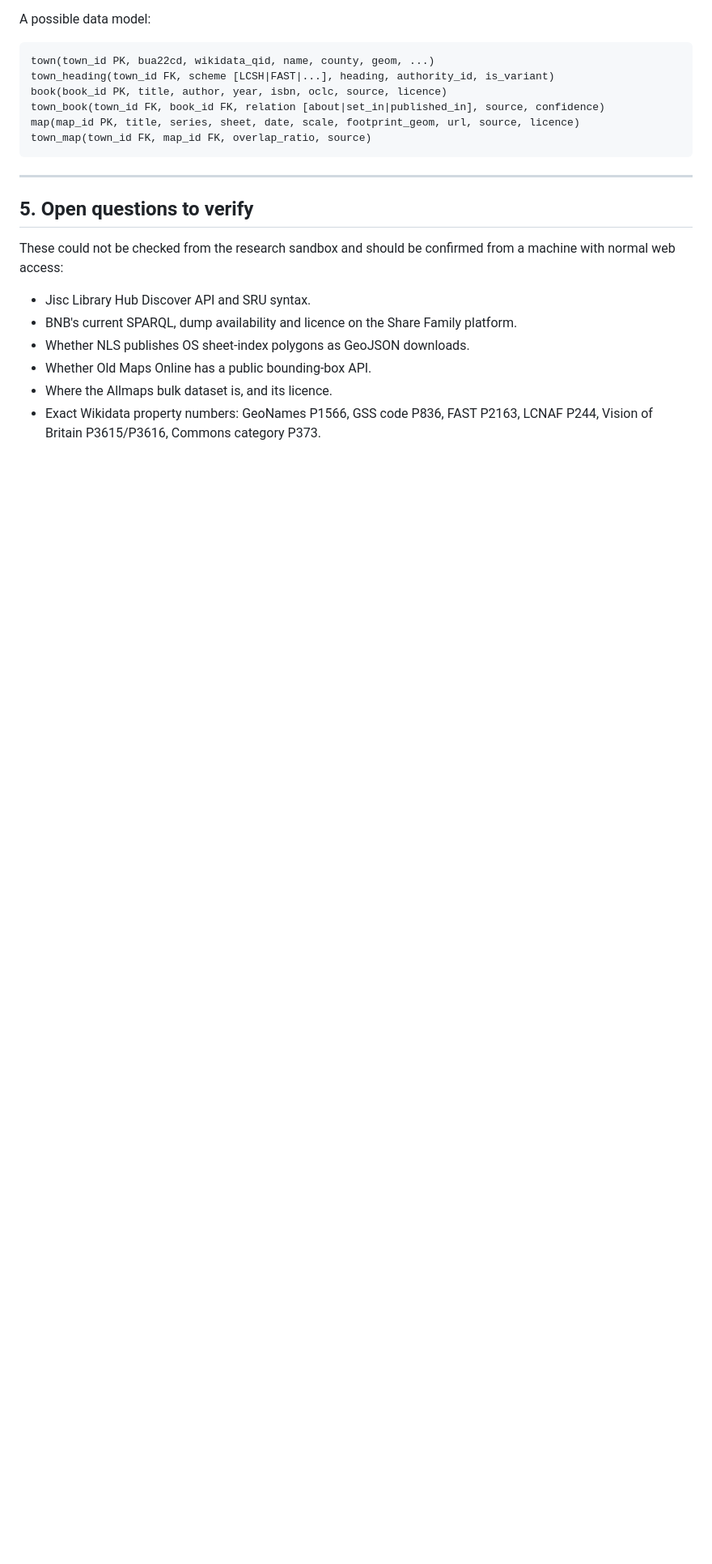
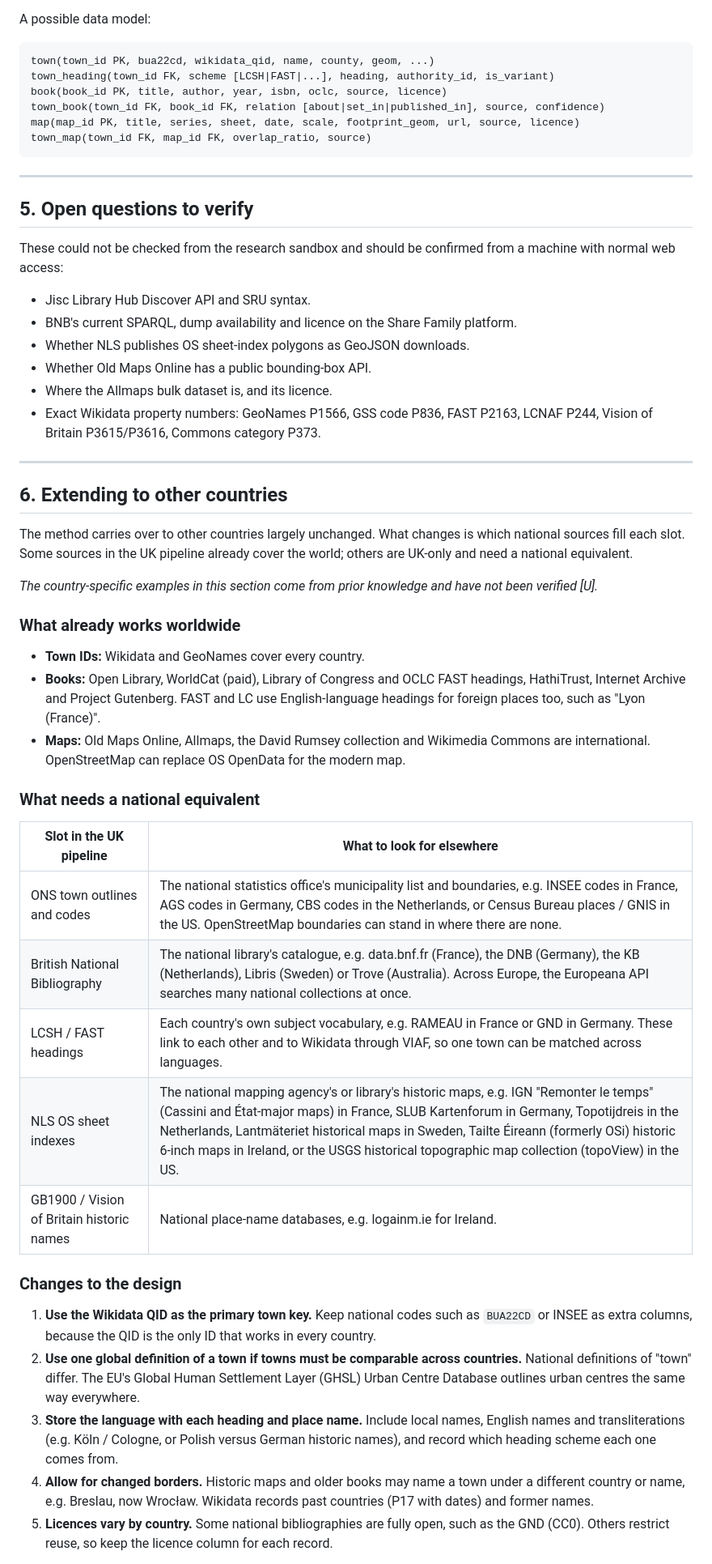
Before and after one commit to geoff-jpg/Git_test1, a Markdown page: docs/uk-towns-books-maps-report.md, the part around one of its changes. Shown at 81% size. Rendered like a GitHub page; blank space fills up the shorter version.

Commit message:
Add section on extending the town-books-maps pipeline to other countries
Co-Authored-By: Claude Opus 5.5 <noreply@anthropic.com>
Claude-Session: https://claude.ai/code/session_01CfJpULNxA7mXcTfzfJmJjP

```diff
--- a/docs/uk-towns-books-maps-report.md
+++ b/docs/uk-towns-books-maps-report.md
@@ -141,3 +141,35 @@ These could not be checked from the research sandbox and should be confirmed fro
 - Where the Allmaps bulk dataset is, and its licence.
 - Exact Wikidata property numbers: GeoNames P1566, GSS code P836, FAST P2163, LCNAF P244, Vision of Britain P3615/P3616, Commons category P373.
 
+---
+
+## 6. Extending to other countries
+
+The method carries over to other countries largely unchanged. What changes is which national sources fill each slot. Some sources in the UK pipeline already cover the world; others are UK-only and need a national equivalent.
+
+*The country-specific examples in this section come from prior knowledge and have not been verified [U].*
+
+### What already works worldwide
+
+- **Town IDs:** Wikidata and GeoNames cover every country.
+- **Books:** Open Library, WorldCat (paid), Library of Congress and OCLC FAST headings, HathiTrust, Internet Archive and Project Gutenberg. FAST and LC use English-language headings for foreign places too, such as "Lyon (France)".
+- **Maps:** Old Maps Online, Allmaps, the David Rumsey collection and Wikimedia Commons are international. OpenStreetMap can replace OS OpenData for the modern map.
+
+### What needs a national equivalent
+
+| Slot in the UK pipeline | What to look for elsewhere |
+|---|---|
+| ONS town outlines and codes | The national statistics office's municipality list and boundaries, e.g. INSEE codes in France, AGS codes in Germany, CBS codes in the Netherlands, or Census Bureau places / GNIS in the US. OpenStreetMap boundaries can stand in where there are none. |
+| British National Bibliography | The national library's catalogue, e.g. data.bnf.fr (France), the DNB (Germany), the KB (Netherlands), Libris (Sweden) or Trove (Australia). Across Europe, the Europeana API searches many national collections at once. |
+| LCSH / FAST headings | Each country's own subject vocabulary, e.g. RAMEAU in France or GND in Germany. These link to each other and to Wikidata through VIAF, so one town can be matched across languages. |
+| NLS OS sheet indexes | The national mapping agency's or library's historic maps, e.g. IGN "Remonter le temps" (Cassini and État-major maps) in France, SLUB Kartenforum in Germany, Topotijdreis in the Netherlands, Lantmäteriet historical maps in Sweden, Tailte Éireann (formerly OSi) historic 6-inch maps in Ireland, or the USGS historical topographic map collection (topoView) in the US. |
+| GB1900 / Vision of Britain historic names | National place-name databases, e.g. logainm.ie for Ireland. |
+
+### Changes to the design
+
+1. **Use the Wikidata QID as the primary town key.** Keep national codes such as `BUA22CD` or INSEE as extra columns, because the QID is the only ID that works in every country.
+2. **Use one global definition of a town if towns must be comparable across countries.** National definitions of "town" differ. The EU's Global Human Settlement Layer (GHSL) Urban Centre Database outlines urban centres the same way everywhere.
+3. **Store the language with each heading and place name.** Include local names, English names and transliterations (e.g. Köln / Cologne, or Polish versus German historic names), and record which heading scheme each one comes from.
+4. **Allow for changed borders.** Historic maps and older books may name a town under a different country or name, e.g. Breslau, now Wrocław. Wikidata records past countries (P17 with dates) and former names.
+5. **Licences vary by country.** Some national bibliographies are fully open, such as the GND (CC0). Others restrict reuse, so keep the licence column for each record.
+
```
Also changed, not shown: other parts of docs/uk-towns-books-maps-report.md (+15 -0 lines).
